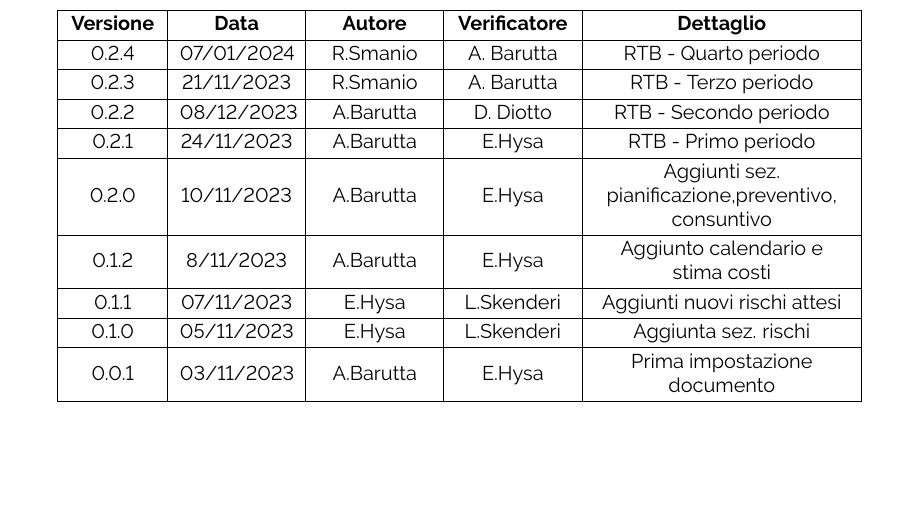
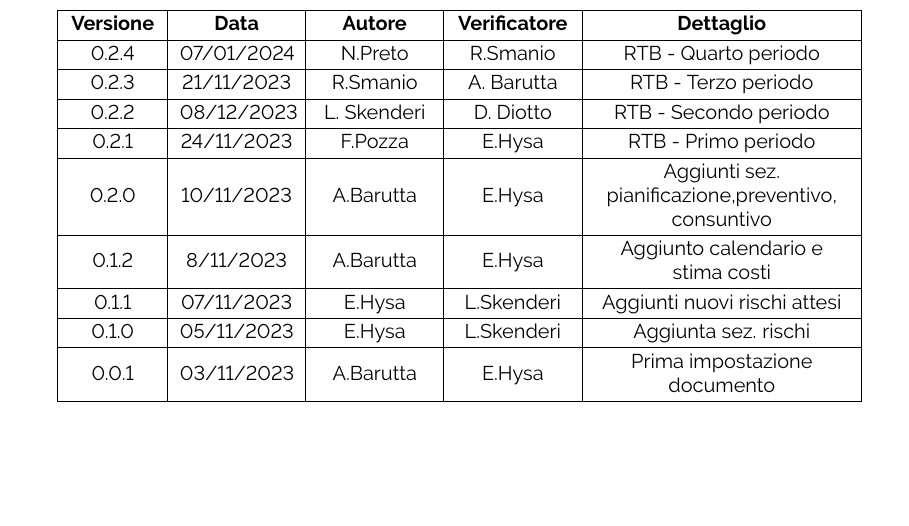
Before and after one commit to ByteOps-swe/Sorgente-documenti, a LaTeX document (RTB/Piano_di_progetto_v0.2.3.tex): part of page 2 of 34, cut so that both start at the same text. Compiled offline with pdfLaTeX.

Commit message:
redatto 4 periodo

```diff
--- a/RTB/Piano_di_progetto_v0.2.3.tex
+++ b/RTB/Piano_di_progetto_v0.2.3.tex
@@ -81,13 +81,13 @@
     \hline
     \textbf{Versione} & \textbf{Data} & \textbf{Autore} & \textbf{Verificatore} & \textbf{Dettaglio}            \\
     \hline
-    \label{Git_Action_Version} 0.2.4 & 07/01/2024 & R.Smanio & A. Barutta & RTB - Quarto periodo \\
+    \label{Git_Action_Version} 0.2.4 & 07/01/2024 & N.Preto & R.Smanio & RTB - Quarto periodo \\
     \hline
      0.2.3 & 21/11/2023 & R.Smanio & A. Barutta & RTB - Terzo periodo \\
     \hline
-     0.2.2 & 08/12/2023 & A.Barutta & D. Diotto & RTB - Secondo periodo \\
+     0.2.2 & 08/12/2023 & L. Skenderi & D. Diotto & RTB - Secondo periodo \\
     \hline
-     0.2.1 & 24/11/2023 & A.Barutta & E.Hysa & RTB - Primo periodo \\
+     0.2.1 & 24/11/2023 & F.Pozza & E.Hysa & RTB - Primo periodo \\
     \hline
      0.2.0 & 10/11/2023 & A.Barutta & E.Hysa & Aggiunti sez. pianificazione,preventivo, consuntivo \\
     \hline
```
